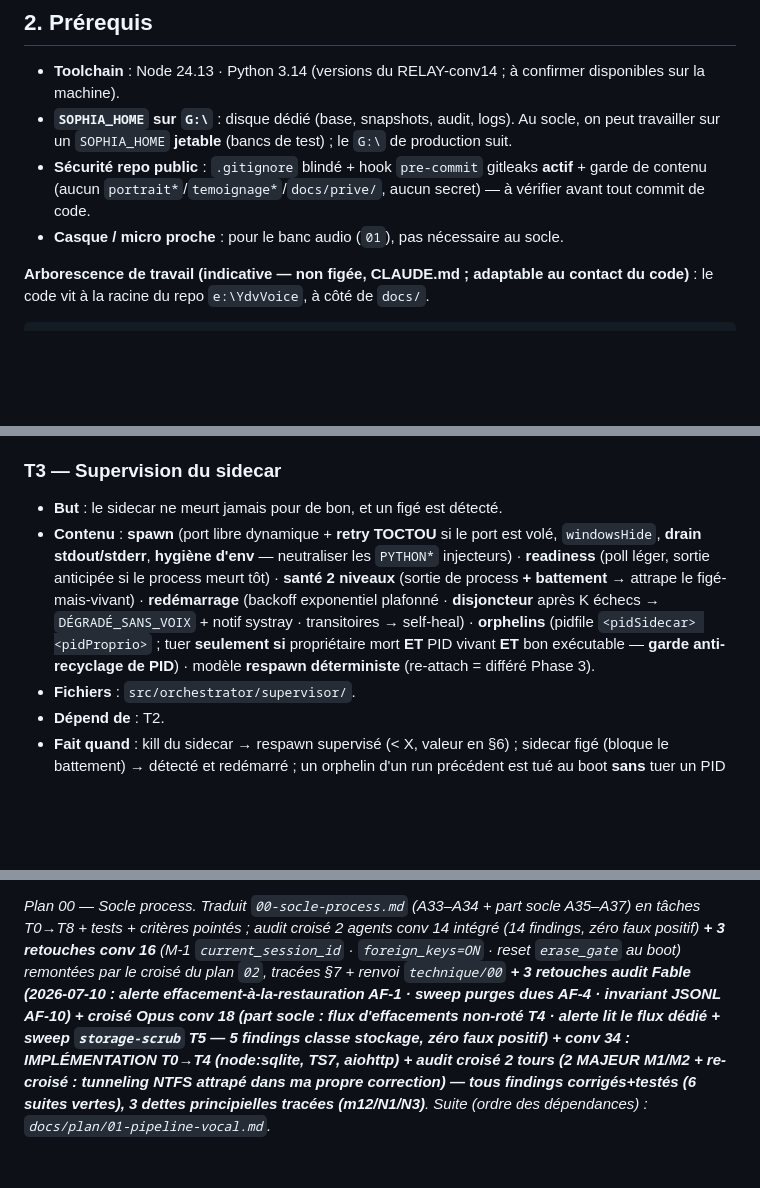
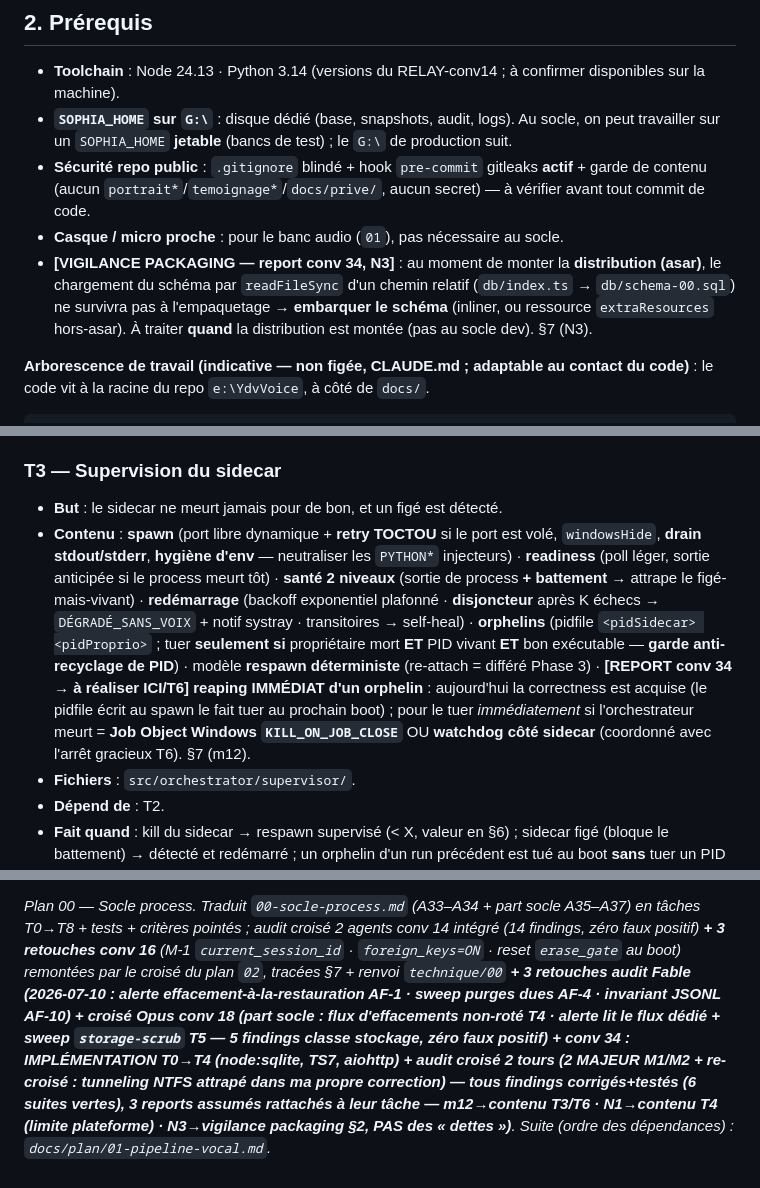
Before and after one commit to YdvSystems/YdvVoice, a Markdown page: docs/plan/00-socle.md, 3 parts joined by grey strips. Drawn GitHub-style; blank space fills up the shorter version.

Commit message:
[conv-34] reformulation : « reports assumés rattachés à leur tâche » (pas des « dettes ») + accrochage m12→T3/T6, N1→T4, N3→vigilance packaging (ne pas mettre sous le tapis)

```diff
--- a/docs/plan/00-socle.md
+++ b/docs/plan/00-socle.md
@@ -31,6 +31,7 @@ Bâtir la **fondation process** sur laquelle toutes les couches s'écrivent : de
 - **`SOPHIA_HOME` sur `G:\`** : disque dédié (base, snapshots, audit, logs). Au socle, on peut travailler sur un `SOPHIA_HOME` **jetable** (bancs de test) ; le `G:\` de production suit.
 - **Sécurité repo public** : `.gitignore` blindé + hook `pre-commit` gitleaks **actif** + garde de contenu (aucun `portrait*`/`temoignage*`/`docs/prive/`, aucun secret) — à vérifier avant tout commit de code.
 - **Casque / micro proche** : pour le banc audio (`01`), pas nécessaire au socle.
+- **[VIGILANCE PACKAGING — report conv 34, N3]** : au moment de monter la **distribution (asar)**, le chargement du schéma par `readFileSync` d'un chemin relatif (`db/index.ts` → `db/schema-00.sql`) ne survivra pas à l'empaquetage → **embarquer le schéma** (inliner, ou ressource `extraResources` hors-asar). À traiter **quand** la distribution est montée (pas au socle dev). §7 (N3).
 
 **Arborescence de travail (indicative — non figée, CLAUDE.md ; adaptable au contact du code)** : le code vit à la racine du repo `e:\YdvVoice`, à côté de `docs/`.
 
@@ -84,7 +85,7 @@ e:\YdvVoice\
 
 ### T3 — Supervision du sidecar
 - **But** : le sidecar ne meurt jamais pour de bon, et un figé est détecté.
-- **Contenu** : **spawn** (port libre dynamique + **retry TOCTOU** si le port est volé, `windowsHide`, **drain stdout/stderr**, **hygiène d'env** — neutraliser les `PYTHON*` injecteurs) · **readiness** (poll léger, sortie anticipée si le process meurt tôt) · **santé 2 niveaux** (sortie de process **+ battement** → attrape le figé-mais-vivant) · **redémarrage** (backoff exponentiel plafonné · **disjoncteur** après K échecs → `DÉGRADÉ_SANS_VOIX` + notif systray · transitoires → self-heal) · **orphelins** (pidfile `<pidSidecar> <pidProprio>` ; tuer **seulement si** propriétaire mort **ET** PID vivant **ET** bon exécutable — **garde anti-recyclage de PID**) · modèle **respawn déterministe** (re-attach = différé Phase 3).
+- **Contenu** : **spawn** (port libre dynamique + **retry TOCTOU** si le port est volé, `windowsHide`, **drain stdout/stderr**, **hygiène d'env** — neutraliser les `PYTHON*` injecteurs) · **readiness** (poll léger, sortie anticipée si le process meurt tôt) · **santé 2 niveaux** (sortie de process **+ battement** → attrape le figé-mais-vivant) · **redémarrage** (backoff exponentiel plafonné · **disjoncteur** après K échecs → `DÉGRADÉ_SANS_VOIX` + notif systray · transitoires → self-heal) · **orphelins** (pidfile `<pidSidecar> <pidProprio>` ; tuer **seulement si** propriétaire mort **ET** PID vivant **ET** bon exécutable — **garde anti-recyclage de PID**) · modèle **respawn déterministe** (re-attach = différé Phase 3) · **[REPORT conv 34 → à réaliser ICI/T6] reaping IMMÉDIAT d'un orphelin** : aujourd'hui la correctness est acquise (le pidfile écrit au spawn le fait tuer au prochain boot) ; pour le tuer *immédiatement* si l'orchestrateur meurt = **Job Object Windows `KILL_ON_JOB_CLOSE`** OU **watchdog côté sidecar** (coordonné avec l'arrêt gracieux T6). §7 (m12).
 - **Fichiers** : `src/orchestrator/supervisor/`.
 - **Dépend de** : T2.
 - **Fait quand** : kill du sidecar → respawn supervisé (< X, valeur en §6) ; sidecar figé (bloque le battement) → détecté et redémarré ; un orphelin d'un run précédent est tué au boot **sans** tuer un PID recyclé innocent. *(U-T3, I-2.)*
@@ -234,2 +235,2 @@ e:\YdvVoice\
 
-*Plan 00 — Socle process. Traduit `00-socle-process.md` (A33–A34 + part socle A35–A37) en tâches T0→T8 + tests + critères pointés ; audit croisé 2 agents conv 14 intégré (14 findings, zéro faux positif) **+ 3 retouches conv 16** (M-1 `current_session_id` · `foreign_keys=ON` · reset `erase_gate` au boot) remontées par le croisé du plan `02`, tracées §7 + renvoi `technique/00` **+ 3 retouches audit Fable (2026-07-10 : alerte effacement-à-la-restauration AF-1 · sweep purges dues AF-4 · invariant JSONL AF-10)** **+ croisé Opus conv 18 (part socle : flux d'effacements non-roté T4 · alerte lit le flux dédié + sweep `storage-scrub` T5 — 5 findings classe stockage, zéro faux positif)** **+ conv 34 : IMPLÉMENTATION T0→T4 (node:sqlite, TS7, aiohttp) + audit croisé 2 tours (2 MAJEUR M1/M2 + re-croisé : tunneling NTFS attrapé dans ma propre correction) — tous findings corrigés+testés (6 suites vertes), 3 dettes principielles tracées (m12/N1/N3)**. Suite (ordre des dépendances) : `docs/plan/01-pipeline-vocal.md`.*
+*Plan 00 — Socle process. Traduit `00-socle-process.md` (A33–A34 + part socle A35–A37) en tâches T0→T8 + tests + critères pointés ; audit croisé 2 agents conv 14 intégré (14 findings, zéro faux positif) **+ 3 retouches conv 16** (M-1 `current_session_id` · `foreign_keys=ON` · reset `erase_gate` au boot) remontées par le croisé du plan `02`, tracées §7 + renvoi `technique/00` **+ 3 retouches audit Fable (2026-07-10 : alerte effacement-à-la-restauration AF-1 · sweep purges dues AF-4 · invariant JSONL AF-10)** **+ croisé Opus conv 18 (part socle : flux d'effacements non-roté T4 · alerte lit le flux dédié + sweep `storage-scrub` T5 — 5 findings classe stockage, zéro faux positif)** **+ conv 34 : IMPLÉMENTATION T0→T4 (node:sqlite, TS7, aiohttp) + audit croisé 2 tours (2 MAJEUR M1/M2 + re-croisé : tunneling NTFS attrapé dans ma propre correction) — tous findings corrigés+testés (6 suites vertes), 3 reports assumés rattachés à leur tâche — m12→contenu T3/T6 · N1→contenu T4 (limite plateforme) · N3→vigilance packaging §2, PAS des « dettes »)**. Suite (ordre des dépendances) : `docs/plan/01-pipeline-vocal.md`.*
```
Also changed, not shown: other parts of docs/plan/00-socle.md (+2 -2 lines), CLAUDE.md (+2 -2 lines), 1 other file.
